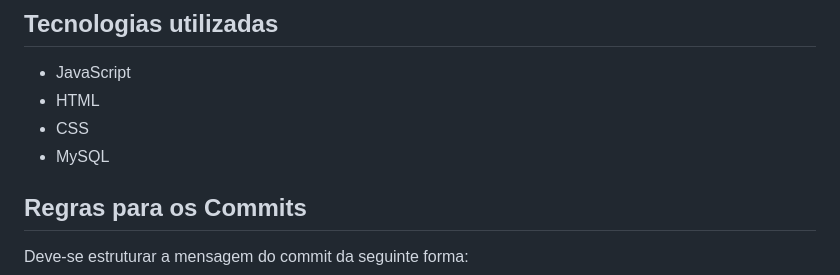
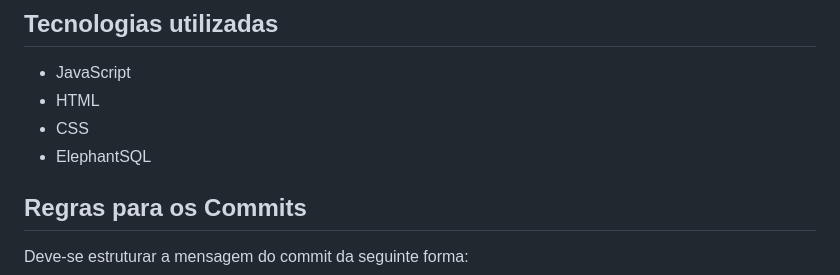
Before and after one commit to Adekb12/Trabalho-Final-ES-SoulLoco, a Markdown page: README.md, the part around the change. Drawn GitHub-style.

```diff
--- a/README.md
+++ b/README.md
@@ -30,7 +30,7 @@ Os tipos de usuários previstos são os clientes desse respectivo restaurante, e
 - JavaScript
 - HTML
 - CSS
-- MySQL
+- ElephantSQL
 
 ## Regras para os Commits
 Deve-se estruturar a mensagem do commit da seguinte forma:
```
